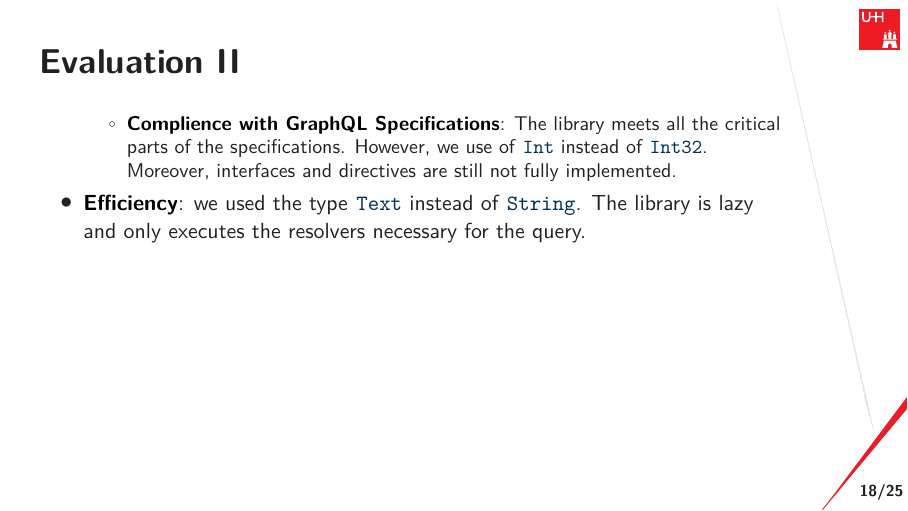
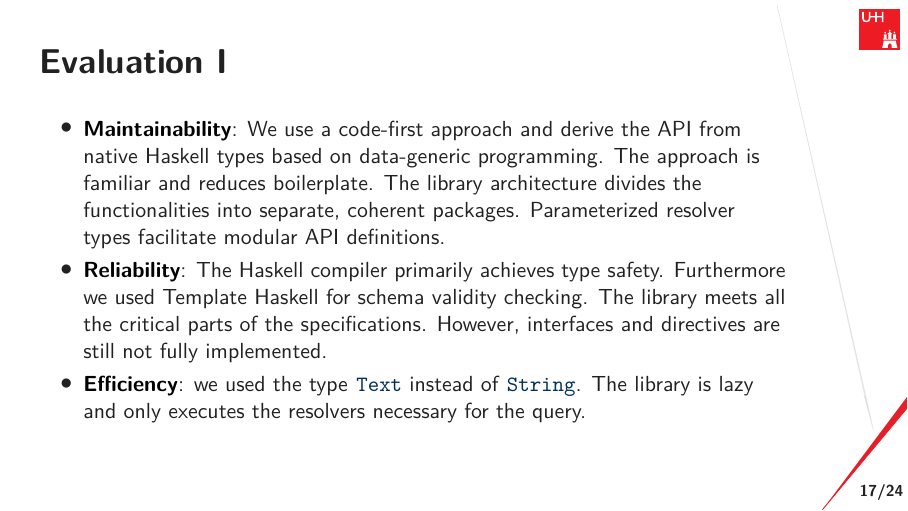
Before and after one commit to nalchevanidze/presentation-bsc, LaTeX slides (main.tex, which reads src/sections/evaluation.tex): page 19 of 30 before the commit and page 18 of 29 after it. Compiled offline with XeLaTeX.

Commit message:
update evaluation

```diff
--- a/src/sections/evaluation.tex
+++ b/src/sections/evaluation.tex
@@ -4,31 +4,8 @@
 
 
 \begin{itemize}
-  \li{Maintainability}
-  \begin{itemize}
-
-    \li{Low Boilerplate and Familiarity} We use a code-first approach and derive the API from native Haskell types based on data-generic programming. The approach is familiar and reduces boilerplate.
-
-    \li{Modularity}
-    The library architecture divides the functionalities into separate, coherent packages. Parameterized resolver types facilitate modular API definitions.
-
-  \end{itemize}
-  \li{Reliability}
-  \begin{itemize}
-    \li{Type Safety}
-      \begin{enumerate}
-
-        \li{Deterministic deriving} The mapping rules cover all Haskell algebraic data types.
-
-        \li{Resolver validity} The Haskell compiler reports any value mismatch at compile time.
-
-        \li{Schema validity} We ensure compile-time validity of the schema based on Template Haskell.
-
-      \end{enumerate}
-
-    \li{Complience with GraphQL Specifications} The library meets all the critical parts of the specifications. However, we use of \expr{Int} instead of \expr{Int32}. Moreover, interfaces and directives are still not fully implemented.
-
-  \end{itemize}
+  \li{Maintainability} We use a code-first approach and derive the API from native Haskell types based on data-generic programming. The approach is familiar and reduces boilerplate. The library architecture divides the functionalities into separate, coherent packages. Parameterized resolver types facilitate modular API definitions.
+  \li{Reliability} The Haskell compiler primarily achieves type safety. Furthermore we used Template Haskell for schema validity checking. The library meets all the critical parts of the specifications. However, interfaces and directives are still not fully implemented.
 
   \li{Efficiency} we used the type \expr{Text} instead of \expr{String}. The library is lazy and only executes the resolvers necessary for the query.
 
```
